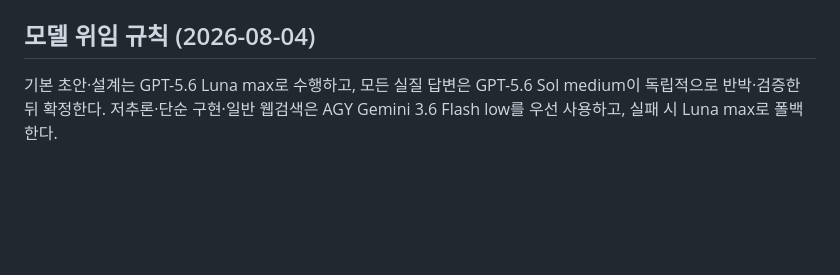
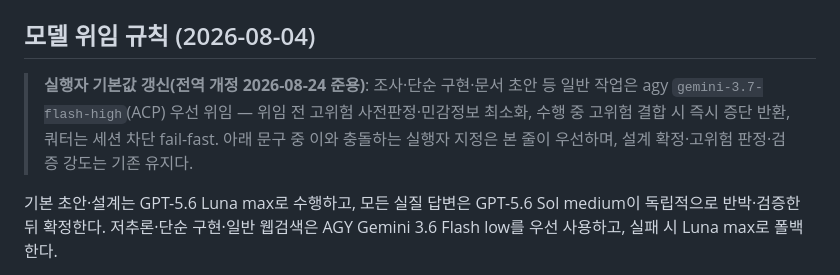
Before and after one commit to 6Soo/foresttour-bus, a Markdown page: CLAUDE.md, the part around the change. Rendered like a GitHub page; blank space fills up the shorter version.

Commit message:
전역 개정 동기화 — 실행자 기본값 우선순위 블록 삽입

```diff
--- a/CLAUDE.md
+++ b/CLAUDE.md
@@ -169,6 +169,10 @@ import 미리보기에서 사용자가 분류를 고치면 `localStorage('forest
 - 커밋 메시지는 기존 스타일(`feat:`, `fix:`, `style:`)을 따른다.
 
 ## 모델 위임 규칙 (2026-08-04)
+> **실행자 기본값 갱신(전역 개정 2026-08-24 준용)**: 조사·단순 구현·문서 초안 등 일반 작업은
+> agy `gemini-3.7-flash-high`(ACP) 우선 위임 — 위임 전 고위험 사전판정·민감정보 최소화, 수행 중
+> 고위험 결합 시 즉시 증단 반환, 쿼터는 세션 차단 fail-fast. 아래 문구 중 이와 충돌하는 실행자
+> 지정은 본 줄이 우선하며, 설계 확정·고위험 판정·검증 강도는 기존 유지다.
 
 기본 초안·설계는 GPT-5.6 Luna max로 수행하고, 모든 실질 답변은 GPT-5.6 Sol medium이
 독립적으로 반박·검증한 뒤 확정한다. 저추론·단순 구현·일반 웹검색은 AGY Gemini 3.6 Flash low를
```
